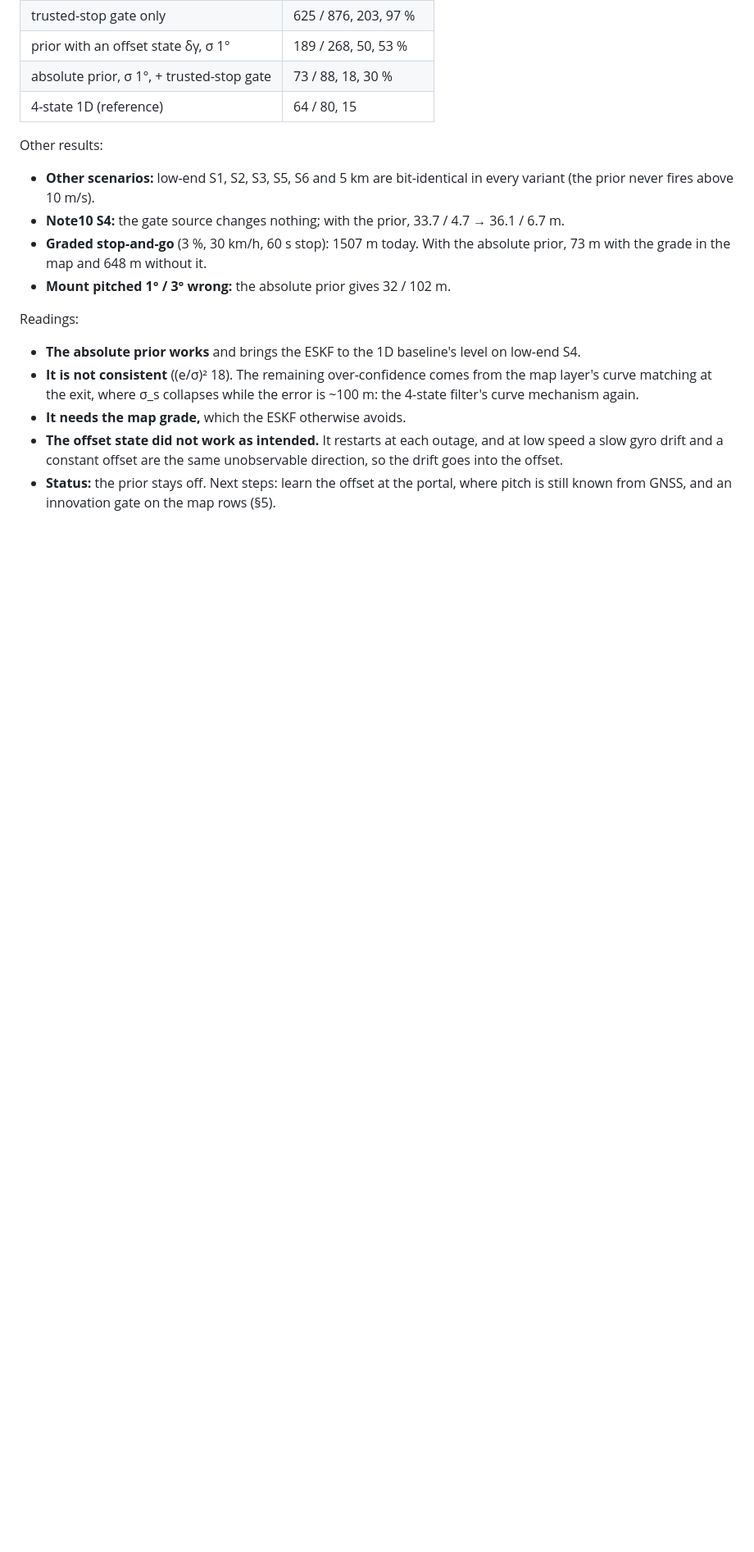
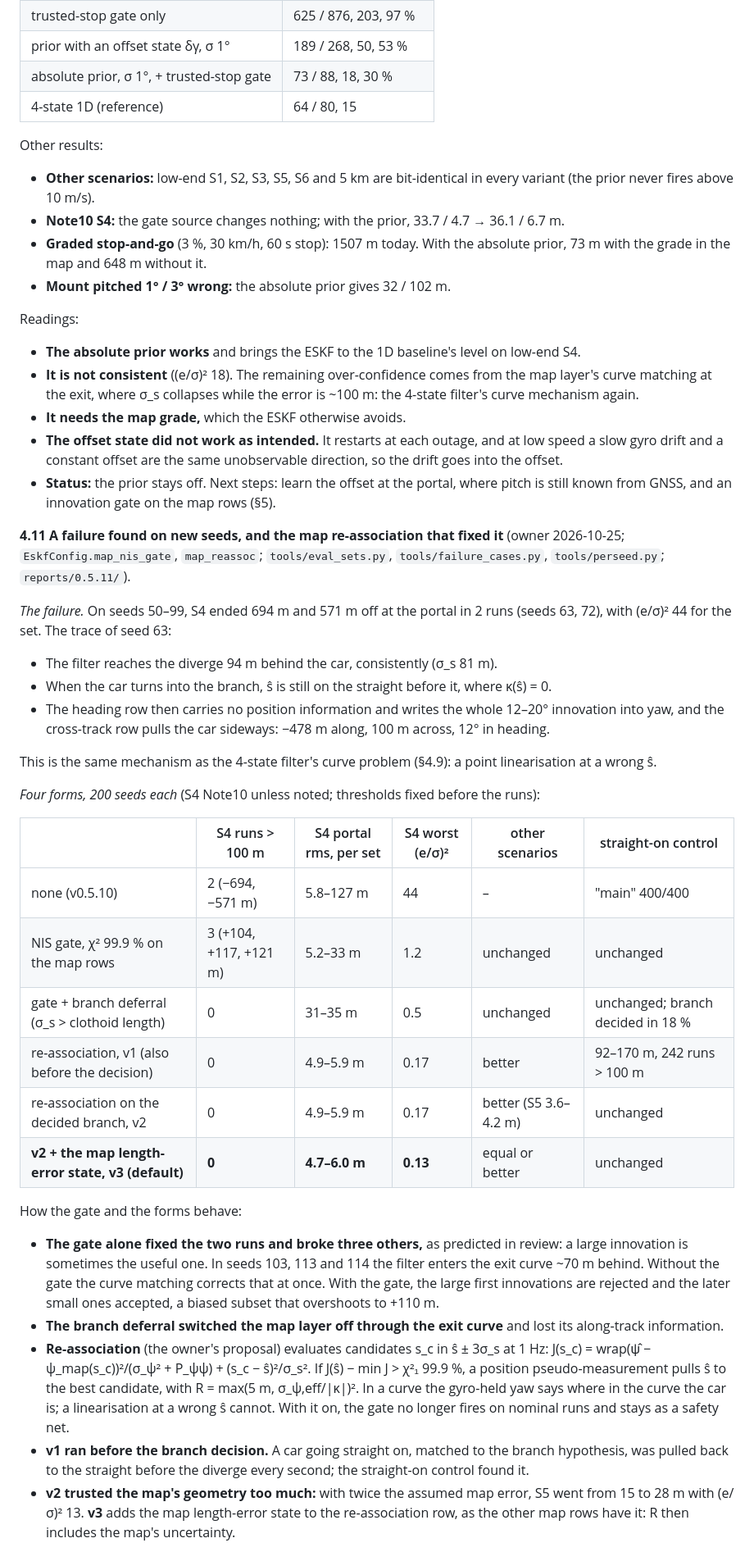
Before and after one commit to alpermutlu2/Tunnel-navigation, a Markdown page: REPORT.md, the part around one of its changes. Shown at 82% size. GitHub-like rendering; blank space fills up the shorter version.

```diff
--- a/REPORT.md
+++ b/REPORT.md
@@ -398,3 +413,50 @@ Readings:
 - **Status:** the prior stays off. Next steps: learn the offset at the portal, where pitch is still
   known from GNSS, and an innovation gate on the map rows (§5).
 
+**4.11 A failure found on new seeds, and the map re-association that fixed it** (owner
+2026-10-25; `EskfConfig.map_nis_gate`, `map_reassoc`; `tools/eval_sets.py`, `tools/failure_cases.py`,
+`tools/perseed.py`; `reports/0.5.11/`).
+
+*The failure.* On seeds 50–99, S4 ended 694 m and 571 m off at the portal in 2 runs (seeds 63, 72),
+with (e/σ)² 44 for the set. The trace of seed 63:
+- The filter reaches the diverge 94 m behind the car, consistently (σ_s 81 m).
+- When the car turns into the branch, ŝ is still on the straight before it, where κ(ŝ) = 0.
+- The heading row then carries no position information and writes the whole 12–20° innovation
+  into yaw, and the cross-track row pulls the car sideways: −478 m along, 100 m across, 12° in
+  heading.
+
+This is the same mechanism as the 4-state filter's curve problem (§4.9): a point linearisation
+at a wrong ŝ.
+
+*Four forms, 200 seeds each* (S4 Note10 unless noted; thresholds fixed before the runs):
+
+| | S4 runs > 100 m | S4 portal rms, per set | S4 worst (e/σ)² | other scenarios | straight-on control |
+|---|---|---|---|---|---|
+| none (v0.5.10) | 2 (−694, −571 m) | 5.8–127 m | 44 | – | "main" 400/400 |
+| NIS gate, χ² 99.9 % on the map rows | 3 (+104, +117, +121 m) | 5.2–33 m | 1.2 | unchanged | unchanged |
+| gate + branch deferral (σ_s > clothoid length) | 0 | 31–35 m | 0.5 | unchanged | unchanged; branch decided in 18 % |
+| re-association, v1 (also before the decision) | 0 | 4.9–5.9 m | 0.17 | better | 92–170 m, 242 runs > 100 m |
+| re-association on the decided branch, v2 | 0 | 4.9–5.9 m | 0.17 | better (S5 3.6–4.2 m) | unchanged |
+| **v2 + the map length-error state, v3 (default)** | **0** | **4.7–6.0 m** | **0.13** | equal or better | unchanged |
+
+How the gate and the forms behave:
+- **The gate alone fixed the two runs and broke three others,** as predicted in review: a large
+  innovation is sometimes the useful one. In seeds 103, 113 and 114 the filter enters the exit
+  curve ~70 m behind. Without the gate the curve matching corrects that at once. With the gate,
+  the large first innovations are rejected and the later small ones accepted, a biased subset that
+  overshoots to +110 m.
+- **The branch deferral switched the map layer off through the exit curve** and lost its
+  along-track information.
+- **Re-association** (the owner's proposal) evaluates candidates s_c in ŝ ± 3σ_s at 1 Hz:
+  J(s_c) = wrap(ψ̂ − ψ_map(s_c))²/(σ_ψ² + P_ψψ) + (s_c − ŝ)²/σ_s².
+  If J(ŝ) − min J > χ²₁ 99.9 %, a position pseudo-measurement pulls ŝ to the best candidate, with
+  R = max(5 m, σ_ψ,eff/|κ|)². In a curve the gyro-held yaw says where in the curve the car is;
+  a linearisation at a wrong ŝ cannot. With it on, the gate no longer fires on nominal runs and
+  stays as a safety net.
+- **v1 ran before the branch decision.** A car going straight on, matched to the branch
+  hypothesis, was pulled back to the straight before the diverge every second; the straight-on
+  control found it.
+- **v2 trusted the map's geometry too much:** with twice the assumed map error, S5 went from 15 to
+  28 m with (e/σ)² 13. **v3** adds the map length-error state to the re-association row, as the
+  other map rows have it: R then includes the map's uncertainty.
+
```
Also changed, not shown: other parts of REPORT.md (+76 -33 lines).
